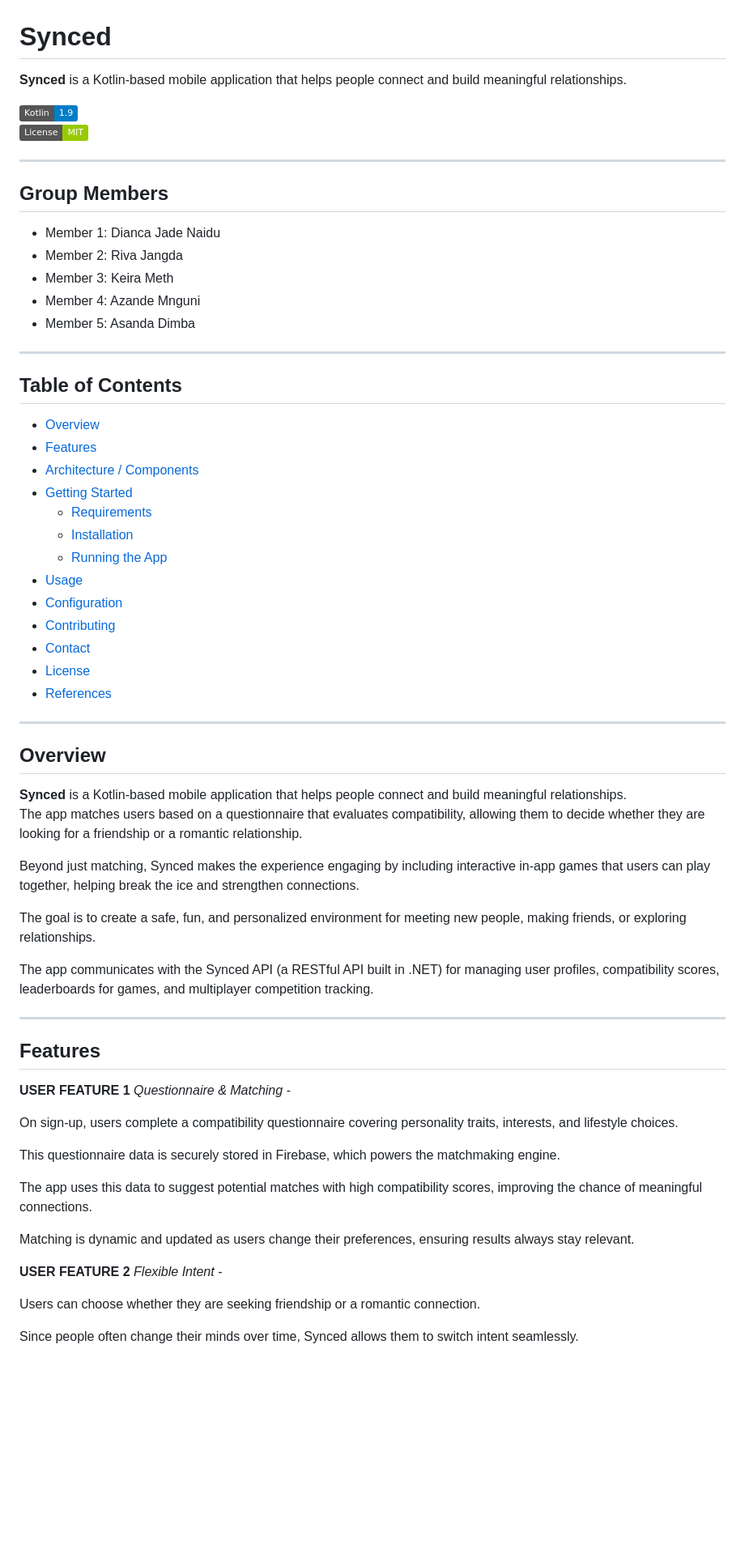
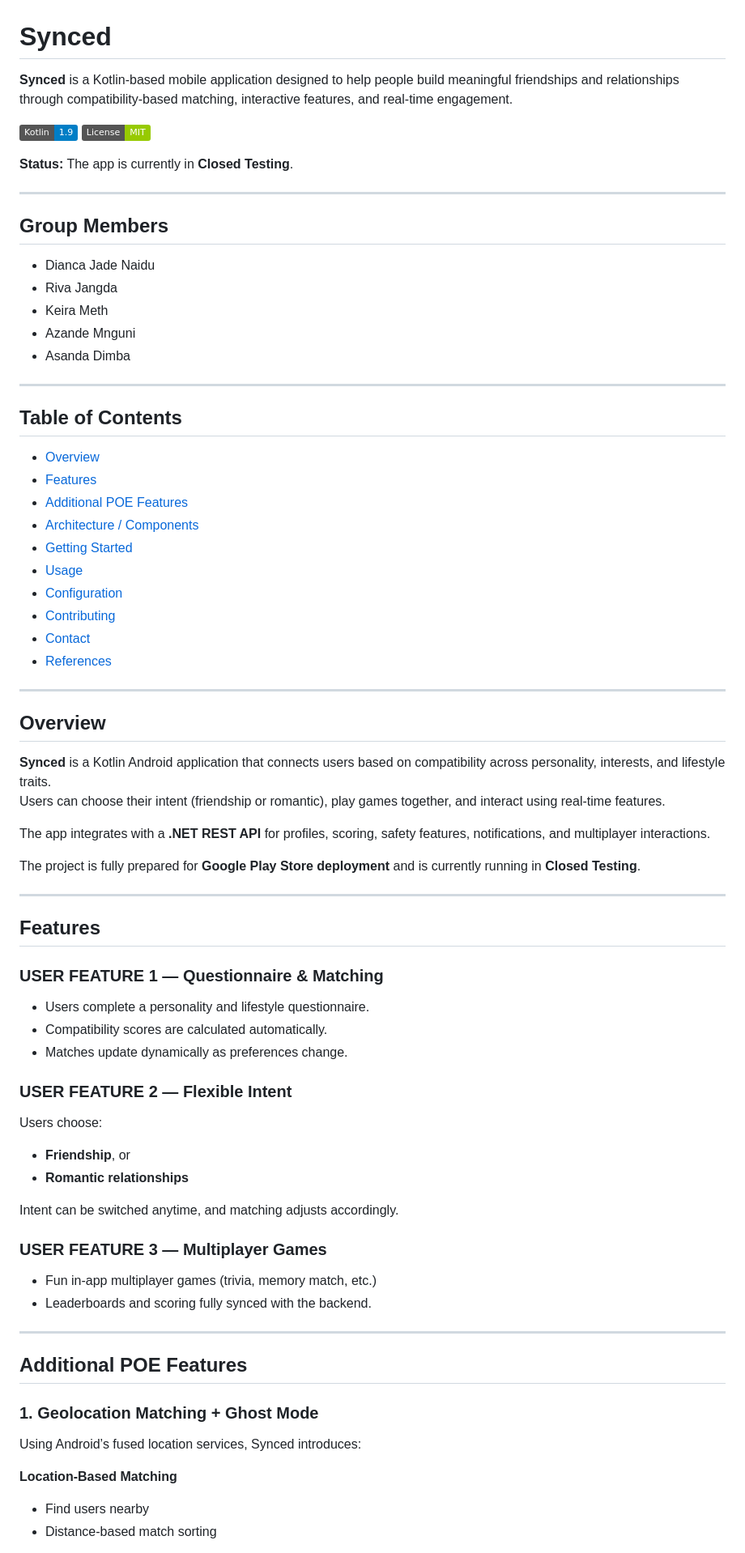
Before and after one commit to DiancaJadeNaidu/Synced, a Markdown page: README.md, the part around the change printed below. Shown: that part at 81% size. GitHub-like rendering; badges without logos; blank space fills up the shorter version.

Commit message:
Update README.md
Updated README to enhance clarity and detail about the Synced app, including features, group members, and project status.

```diff
--- a/README.md
+++ b/README.md
@@ -1,19 +1,21 @@
 # Synced
 
-**Synced** is a Kotlin-based mobile application that helps people connect and build meaningful relationships.
+**Synced** is a Kotlin-based mobile application designed to help people build meaningful friendships and relationships through compatibility-based matching, interactive features, and real-time engagement.
 
-[![Kotlin](https://img.shields.io/badge/Kotlin-1.9-blue)](https://kotlinlang.org/)
-[![License: MIT](https://img.shields.io/badge/License-MIT-green)](LICENSE)
+![Kotlin](https://img.shields.io/badge/Kotlin-1.9-blue)
+![License: MIT](https://img.shields.io/badge/License-MIT-green)
+
+**Status:** The app is currently in **Closed Testing**.
 
 ---
 
 ## Group Members
 
-- Member 1: Dianca Jade Naidu
-- Member 2: Riva Jangda
-- Member 3: Keira Meth
-- Member 4: Azande Mnguni
-- Member 5: Asanda Dimba
+- Dianca Jade Naidu
+- Riva Jangda
+- Keira Meth
+- Azande Mnguni
+- Asanda Dimba
 
 ---
 
@@ -21,50 +23,54 @@
 
 - [Overview](#overview)
 - [Features](#features)
+- [Additional POE Features](#additional-poe-features)
 - [Architecture / Components](#architecture--components)
 - [Getting Started](#getting-started)
-  - [Requirements](#requirements)
-  - [Installation](#installation)
-  - [Running the App](#running-the-app)
 - [Usage](#usage)
 - [Configuration](#configuration)
 - [Contributing](#contributing)
 - [Contact](#contact)
-- [License](#license)
 - [References](#references)
 
 ---
 
 ## Overview
 
-**Synced** is a Kotlin-based mobile application that helps people connect and build meaningful relationships.
-The app matches users based on a questionnaire that evaluates compatibility, allowing them to decide whether they are looking for a friendship or a romantic relationship.
+**Synced** is a Kotlin Android application that connects users based on compatibility across personality, interests, and lifestyle traits.
+Users can choose their intent (friendship or romantic), play games together, and interact using real-time features.
 
-Beyond just matching, Synced makes the experience engaging by including interactive in-app games that users can play together, helping break the ice and strengthen connections.
+The app integrates with a **.NET REST API** for profiles, scoring, safety features, notifications, and multiplayer interactions.
 
-The goal is to create a safe, fun, and personalized environment for meeting new people, making friends, or exploring relationships.
-
-The app communicates with the Synced API (a RESTful API built in .NET) for managing user profiles, compatibility scores, leaderboards for games, and multiplayer competition tracking.
+The project is fully prepared for **Google Play Store deployment** and is currently running in **Closed Testing**.
 
 ---
 
 ## Features
 
-**USER FEATURE 1**
-*Questionnaire & Matching* -
+### **USER FEATURE 1 — Questionnaire & Matching**
+- Users complete a personality and lifestyle questionnaire.
+- Compatibility scores are calculated automatically.
+- Matches update dynamically as preferences change.
 
-On sign-up, users complete a compatibility questionnaire covering personality traits, interests, and lifestyle choices.
+### **USER FEATURE 2 — Flexible Intent**
+Users choose:
+- **Friendship**, or
+- **Romantic relationships**
 
-This questionnaire data is securely stored in Firebase, which powers the matchmaking engine.
+Intent can be switched anytime, and matching adjusts accordingly.
 
-The app uses this data to suggest potential matches with high compatibility scores, improving the chance of meaningful connections.
+### **USER FEATURE 3 — Multiplayer Games**
+- Fun in-app multiplayer games (trivia, memory match, etc.)
+- Leaderboards and scoring fully synced with the backend.
 
-Matching is dynamic and updated as users change their preferences, ensuring results always stay relevant.
+---
 
-**USER FEATURE 2**
-*Flexible Intent* -
+## Additional POE Features
 
-Users can choose whether they are seeking friendship or a romantic connection.
+### **1. Geolocation Matching + Ghost Mode**
+Using Android’s fused location services, Synced introduces:
 
-Since people often change their minds over time, Synced allows them to switch intent seamlessly.
+**Location-Based Matching**
+- Find users nearby
+- Distance-based match sorting
 
```
Also changed, not shown: other parts of README.md (+121 -14 lines).
